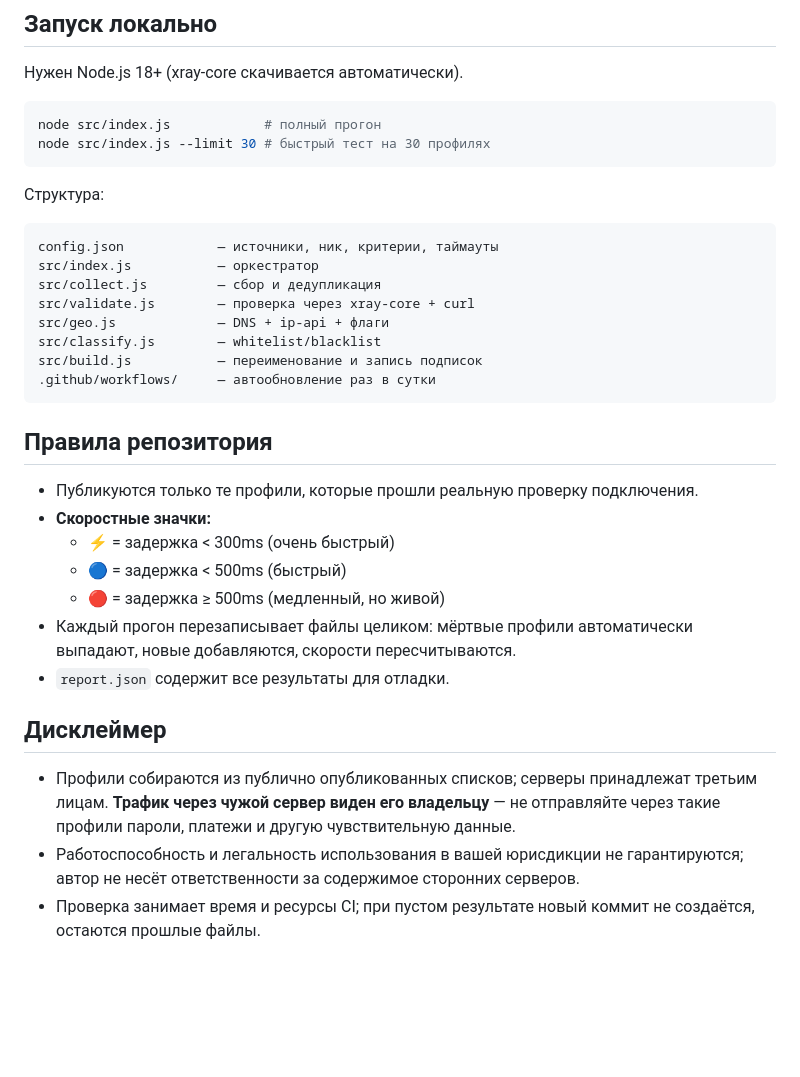
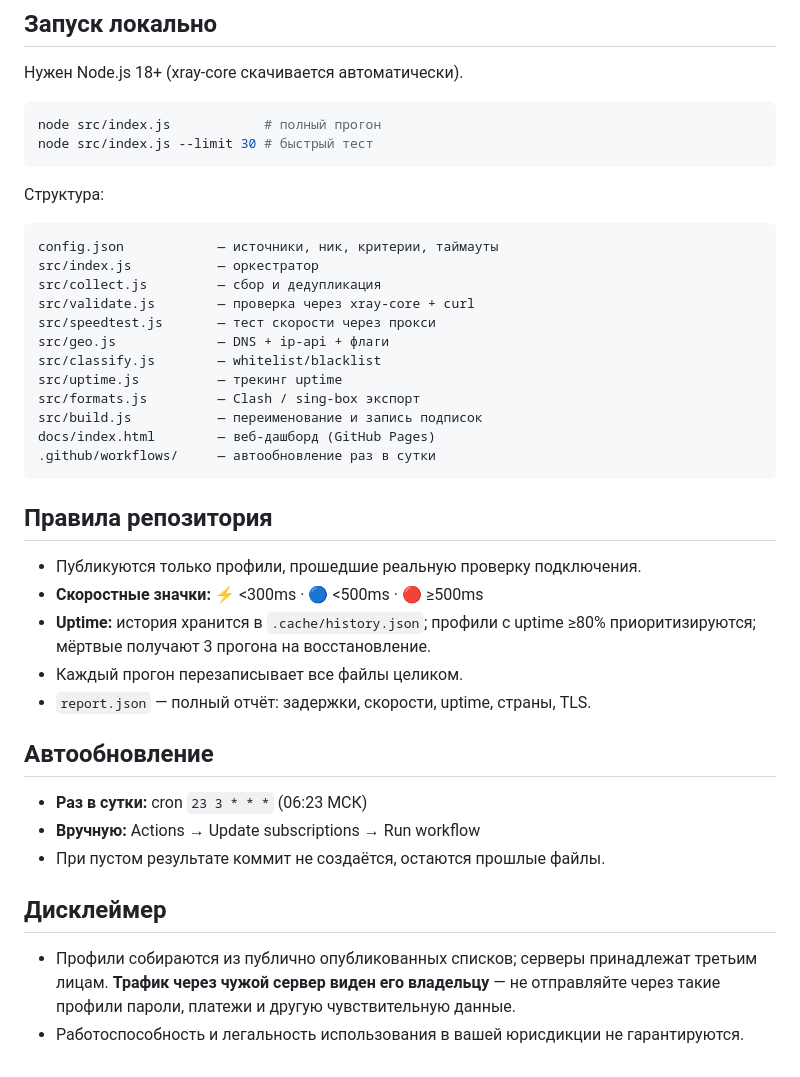
Before and after one commit to Realmec21/Xer0x-vless-hub, a Markdown page: README.md, the part around one of its changes. Rendered like a GitHub page; blank space fills up the shorter version.

````diff
--- a/README.md
+++ b/README.md
@@ -54,7 +66,7 @@ https://raw.githubusercontent.com/Realmec21/Xer0x-vless-hub/main/subscriptions/b
 
 ```bash
 node src/index.js            # полный прогон
-node src/index.js --limit 30 # быстрый тест на 30 профилях
+node src/index.js --limit 30 # быстрый тест
 ```
 
 Структура:
@@ -64,24 +76,31 @@ config.json            — источники, ник, критерии, тай
 src/index.js           — оркестратор
 src/collect.js         — сбор и дедупликация
 src/validate.js        — проверка через xray-core + curl
+src/speedtest.js       — тест скорости через прокси
 src/geo.js             — DNS + ip-api + флаги
 src/classify.js        — whitelist/blacklist
+src/uptime.js          — трекинг uptime
+src/formats.js         — Clash / sing-box экспорт
 src/build.js           — переименование и запись подписок
+docs/index.html        — веб-дашборд (GitHub Pages)
 .github/workflows/     — автообновление раз в сутки
 ```
 
 ## Правила репозитория
 
-- Публикуются только те профили, которые прошли реальную проверку подключения.
-- **Скоростные значки:**
-  - ⚡ = задержка < 300ms (очень быстрый)
-  - 🔵 = задержка < 500ms (быстрый)
-  - 🔴 = задержка ≥ 500ms (медленный, но живой)
-- Каждый прогон перезаписывает файлы целиком: мёртвые профили автоматически выпадают, новые добавляются, скорости пересчитываются.
-- `report.json` содержит все результаты для отладки.
+- Публикуются только профили, прошедшие реальную проверку подключения.
+- **Скоростные значки:** ⚡ <300ms · 🔵 <500ms · 🔴 ≥500ms
+- **Uptime:** история хранится в `.cache/history.json`; профили с uptime ≥80% приоритизируются; мёртвые получают 3 прогона на восстановление.
+- Каждый прогон перезаписывает все файлы целиком.
+- `report.json` — полный отчёт: задержки, скорости, uptime, страны, TLS.
+
+## Автообновление
+
+- **Раз в сутки:** cron `23 3 * * *` (06:23 МСК)
+- **Вручную:** Actions → Update subscriptions → Run workflow
+- При пустом результате коммит не создаётся, остаются прошлые файлы.
 
 ## Дисклеймер
 
 - Профили собираются из публично опубликованных списков; серверы принадлежат третьим лицам. **Трафик через чужой сервер виден его владельцу** — не отправляйте через такие профили пароли, платежи и другую чувствительную данные.
-- Работоспособность и легальность использования в вашей юрисдикции не гарантируются; автор не несёт ответственности за содержимое сторонних серверов.
-- Проверка занимает время и ресурсы CI; при пустом результате новый коммит не создаётся, остаются прошлые файлы.
+- Работоспособность и легальность использования в вашей юрисдикции не гарантируются.
````
Also changed, not shown: other parts of README.md (+40 -28 lines).
